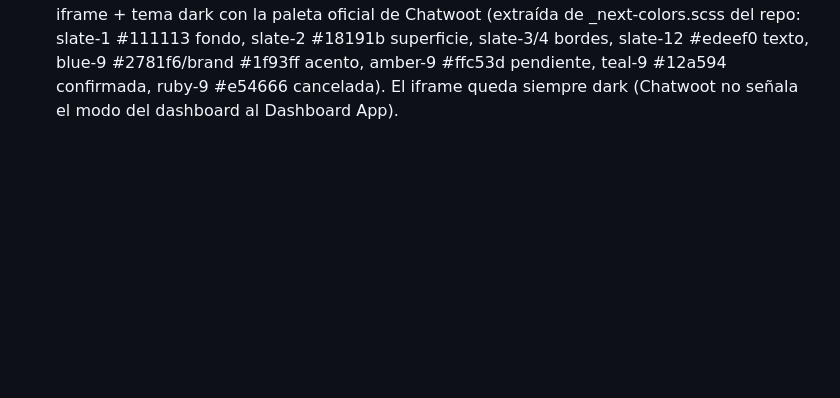
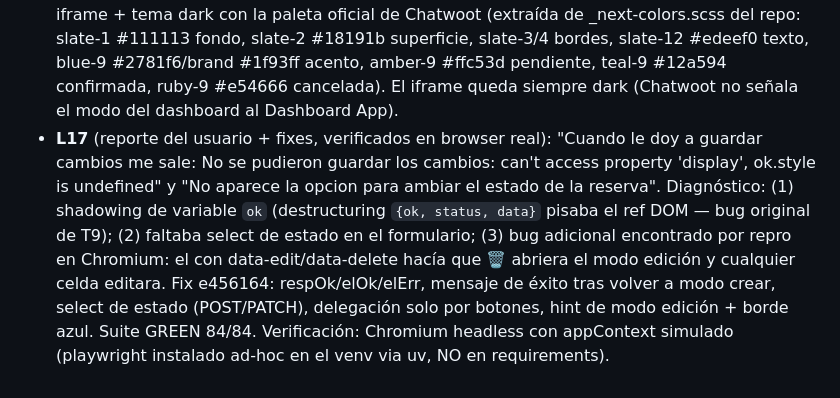
Before and after one commit to Renziiiii/LoscoReservas, a Markdown page: odd/tasks/losco-reservas.md, the part around the change. GitHub-like rendering; blank space fills up the shorter version.

Commit message:
docs: registra L17 (bugs de edición/estado/delegación y verificación en browser)

```diff
--- a/odd/tasks/losco-reservas.md
+++ b/odd/tasks/losco-reservas.md
@@ -50,3 +50,4 @@ Asumpciones del arquitecto (marcadas como tales):
 - **L14** (prueba en vivo, Dokploy): app desplegada en https://reservas.mi-https.site (DNS A → 85.31.230.201, dominio Dokploy + LE, volume mount /data). Health OK, dashboard con login funcionando, iframe endpoints verificados desde afuera (403 fail-closed, CSP frame-ancestors https://chatwoot.mi-https.site). Gotcha encontrado y documentado (docs/dokploy.md, f10166a): pegar el env.example completo en Dokploy pisa el ENV del Dockerfile (LOSCO_DATABASE_PATH relativo → PermissionError 'data'). Iframe en Chatwoot de prueba funcionando de punta a punta tras fix 2589a10 (ver L9). Pendiente del usuario: cargar reserva con teléfono de un contacto de Chatwoot para ver la tabla completa.
 - **L15** (pedido del usuario, textual): "Se puede hacer que desde esa pestania se pueda registrar la reseva?" — alta de reserva desde la pestaña del iframe en Chatwoot. Diseño: formulario pre-cargado con nombre/teléfono del contacto (ya vienen en el appContext), el agente completa fecha/hora/personas/detalles; POST autorizado por la misma clave de embed; edición/baja siguen en el dashboard.
 - **L16** (pedido del usuario, textual): "Ahora tambien se deberia poder: 1. las reservas que ya estan, que se puedan modificar/eliminar 2. Que la estetica del inframe sea como la de chatwoot, 3. Que el fondo sea negro como el modo dark de chatwoot" — CRUD completo en el iframe + tema dark con la paleta oficial de Chatwoot (extraída de _next-colors.scss del repo: slate-1 #111113 fondo, slate-2 #18191b superficie, slate-3/4 bordes, slate-12 #edeef0 texto, blue-9 #2781f6/brand #1f93ff acento, amber-9 #ffc53d pendiente, teal-9 #12a594 confirmada, ruby-9 #e54666 cancelada). El iframe queda siempre dark (Chatwoot no señala el modo del dashboard al Dashboard App).
+- **L17** (reporte del usuario + fixes, verificados en browser real): "Cuando le doy a guardar cambios me sale: No se pudieron guardar los cambios: can't access property 'display', ok.style is undefined" y "No aparece la opcion para ambiar el estado de la reserva". Diagnóstico: (1) shadowing de variable `ok` (destructuring `{ok, status, data}` pisaba el ref DOM — bug original de T9); (2) faltaba select de estado en el formulario; (3) bug adicional encontrado por repro en Chromium: el <tr> con data-edit/data-delete hacía que 🗑 abriera el modo edición y cualquier celda editara. Fix e456164: respOk/elOk/elErr, mensaje de éxito tras volver a modo crear, select de estado (POST/PATCH), delegación solo por botones, hint de modo edición + borde azul. Suite GREEN 84/84. Verificación: Chromium headless con appContext simulado (playwright instalado ad-hoc en el venv via uv, NO en requirements).
```
